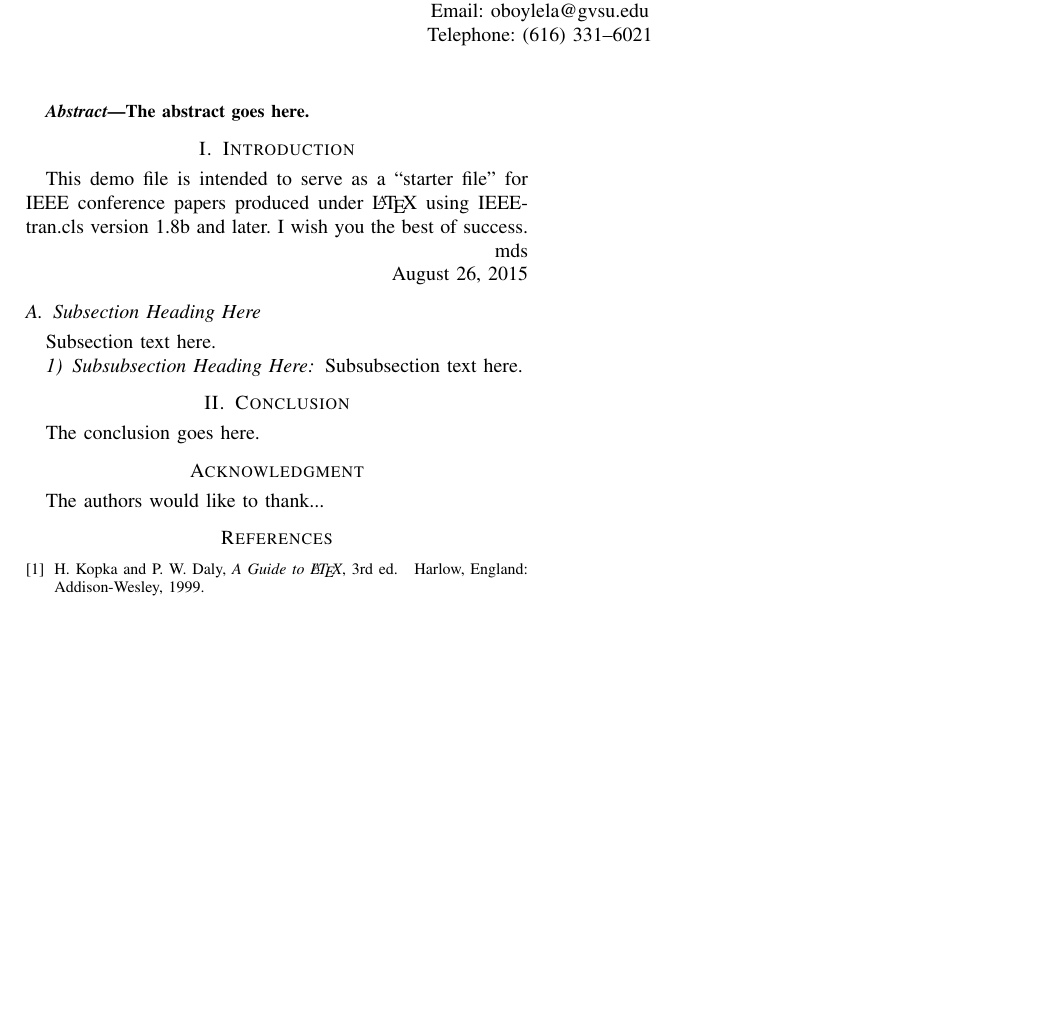
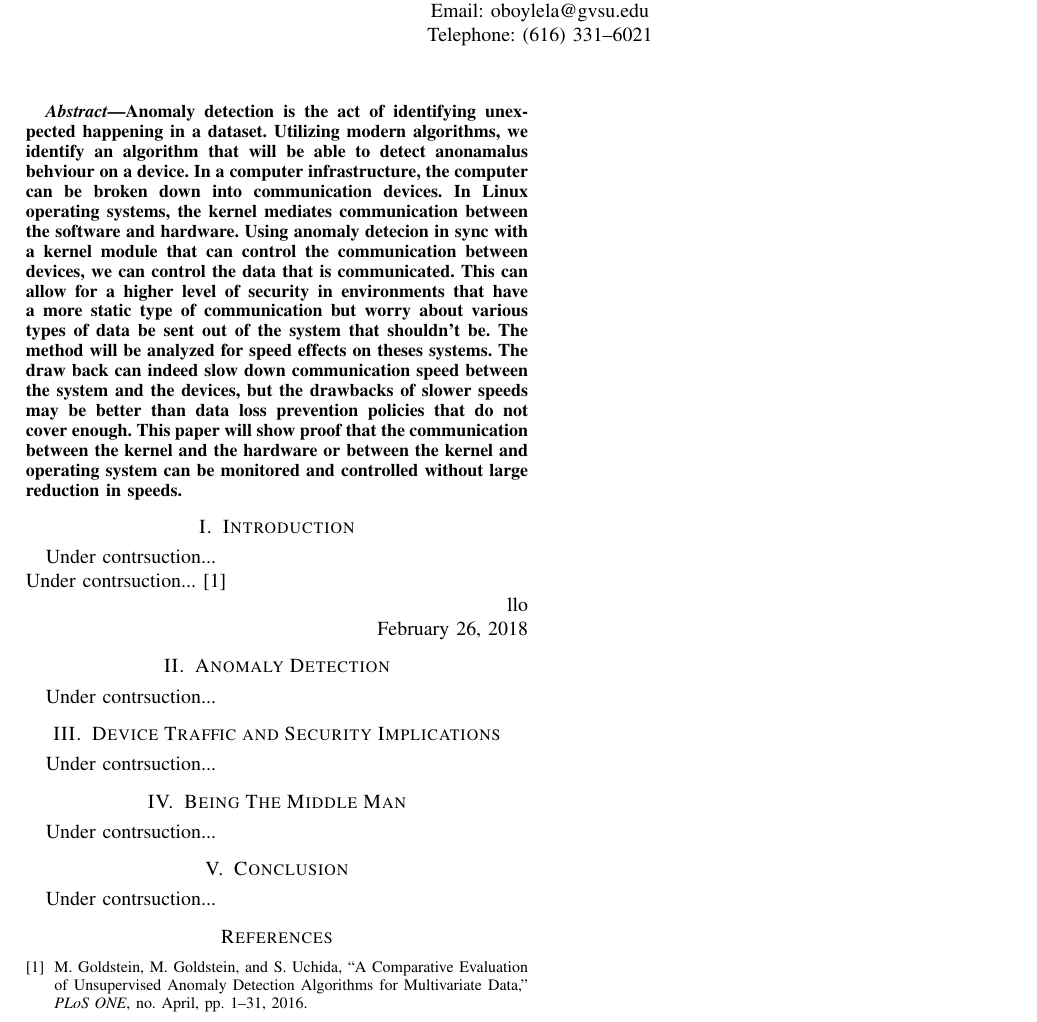
Before and after one commit to Vi1i/gvsu-coursework, a LaTeX paper (rp/paper.tex): part of the page, cut so that both start at the same text, the shorter picture padded with empty space. Compiled offline with pdfLaTeX; a missing font is replaced by an installed copy or a similar font; a LaTeX package or settings file that is missing is left out.

Commit message:
Updated:  * Very rough abstract, *will need a lot of work*  * Added a test citation to make sure it works and to cite the researh    paper I used in this project so far.  * Added bib/ directory for .bibs  * Added first reference database in bib/

```diff
--- a/rp/paper.tex
+++ b/rp/paper.tex
@@ -92,7 +92,7 @@
 
 % *** CITATION PACKAGES ***
 %
-%\usepackage{cite}
+\usepackage{cite}
 % cite.sty was written by Donald Arseneau
 % V1.6 and later of IEEEtran pre-defines the format of the cite.sty package
 % \cite{} output to follow that of the IEEE. Loading the cite package will
@@ -370,7 +370,25 @@ Telephone: (616) 331--6021}}
 % As a general rule, do not put math, special symbols or citations
 % in the abstract
 \begin{abstract}
-The abstract goes here.
+Anomaly detection is the act of identifying unexpected happening in a
+dataset. Utilizing modern algorithms, we identify an algorithm that
+will be able to detect anonamalus behviour on a device.
+In a computer infrastructure, the computer can be broken down into
+communication devices. In Linux operating systems, the kernel mediates
+communication between the software and hardware.
+Using anomaly detecion in sync with a kernel module that can control
+the communication between devices, we can control the data that is
+communicated. This can allow for a higher level of security in
+environments that have a more static type of communication but
+worry about various types of data be sent out of the system that
+shouldn't be.
+The method will be analyzed for speed effects on theses systems.
+The draw back can indeed slow down communication speed between the
+system and the devices, but the drawbacks of slower speeds may be
+better than data loss prevention policies that do not cover enough.
+This paper will show proof that the communication between the kernel
+and the hardware or between the kernel and operating system can be
+monitored and controlled without large reduction in speeds.
 \end{abstract}
 
 % no keywords
@@ -391,25 +409,22 @@ The abstract goes here.
 
 
 \section{Introduction}
-% no \IEEEPARstart
-This demo file is intended to serve as a ``starter file''
-for IEEE conference papers produced under \LaTeX\ using
-IEEEtran.cls version 1.8b and later.
-% You must have at least 2 lines in the paragraph with the drop letter
-% (should never be an issue)
-I wish you the best of success.
-
-\hfill mds
-
-\hfill August 26, 2015
-
-\subsection{Subsection Heading Here}
-Subsection text here.
+Under contrsuction...\\
+Under contrsuction...\cite{Goldstein2016}
 
 
-\subsubsection{Subsubsection Heading Here}
-Subsubsection text here.
+\hfill llo
 
+\hfill February 26, 2018
+
+\section{Anomaly Detection}
+Under contrsuction...
+
+\section{Device Traffic and Security Implications}
+Under contrsuction...
+
+\section{Being The Middle Man}
+Under contrsuction...
 
 % An example of a floating figure using the graphicx package.
 % Note that \label must occur AFTER (or within) \caption.
@@ -509,7 +524,7 @@ Subsubsection text here.
 
 
 \section{Conclusion}
-The conclusion goes here.
+Under contrsuction...
 
 
 
@@ -518,10 +533,10 @@ The conclusion goes here.
 
 
 % use section* for acknowledgment
-\section*{Acknowledgment}
+% \section*{Acknowledgment}
 
 
-The authors would like to thank...
+% The authors would like to thank...
 
 
 
@@ -542,23 +557,20 @@ The authors would like to thank...
 % http://mirror.ctan.org/biblio/bibtex/contrib/doc/
 % The IEEEtran BibTeX style support page is at:
 % http://www.michaelshell.org/tex/ieeetran/bibtex/
-%\bibliographystyle{IEEEtran}
+\bibliographystyle{IEEEtran}
 % argument is your BibTeX string definitions and bibliography database(s)
-%\bibliography{IEEEabrv,../bib/paper}
+\bibliography{IEEEabrv,../bib/paper}
 %
 % <OR> manually copy in the resultant .bbl file
 % set second argument of \begin to the number of references
 % (used to reserve space for the reference number labels box)
-\begin{thebibliography}{1}
+% \begin{thebibliography}{1}
 
-\bibitem{IEEEhowto:kopka}
-H.~Kopka and P.~W. Daly, \emph{A Guide to \LaTeX}, 3rd~ed.\hskip 1em plus
-  0.5em minus 0.4em\relax Harlow, England: Addison-Wesley, 1999.
+% \bibitem{IEEEhowto:kopka}
+% H.~Kopka and P.~W. Daly, \emph{A Guide to \LaTeX}, 3rd~ed.\hskip 1em plus
+%   0.5em minus 0.4em\relax Harlow, England: Addison-Wesley, 1999.
 
-\end{thebibliography}
-
-
-
+% \end{thebibliography}
 
 % that's all folks
 \end{document}
```
Also changed, not shown: bib/paper.bib (added, +13 -0 lines).
